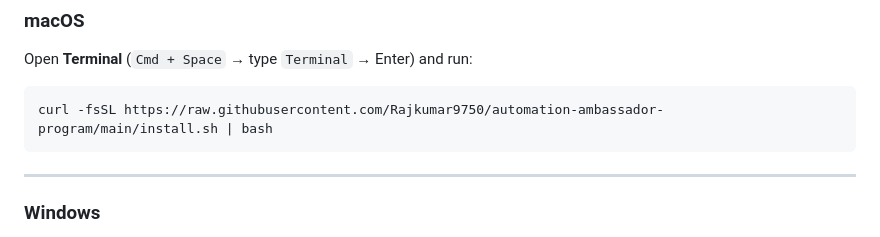
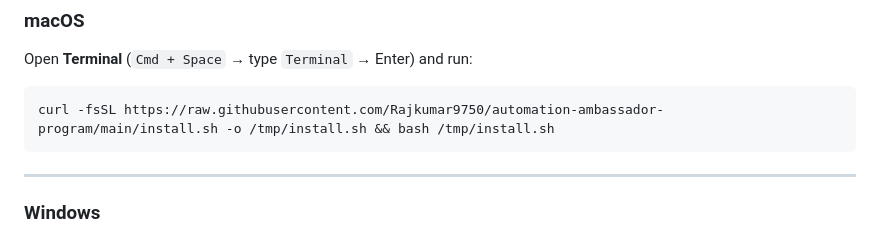
Before and after one commit to Rajkumar9750/automation-ambassador-program, a Markdown page: README.md, the part around the change. Rendered like a GitHub page.

Commit message:
Fix curl pipe issue: download install.sh to file before executing
curl | bash breaks when Homebrew auto-update consumes stdin mid-script.
Use -o /tmp/install.sh && bash /tmp/install.sh instead.

Co-Authored-By: Claude Sonnet 4.6 (1M context) <noreply@anthropic.com>

````diff
--- a/README.md
+++ b/README.md
@@ -44,7 +44,7 @@ Paste **one command** into your terminal. It installs everything automatically
 Open **Terminal** (`Cmd + Space` → type `Terminal` → Enter) and run:
 
 ```bash
-curl -fsSL https://raw.githubusercontent.com/Rajkumar9750/automation-ambassador-program/main/install.sh | bash
+curl -fsSL https://raw.githubusercontent.com/Rajkumar9750/automation-ambassador-program/main/install.sh -o /tmp/install.sh && bash /tmp/install.sh
 ```
 
 ---
````
